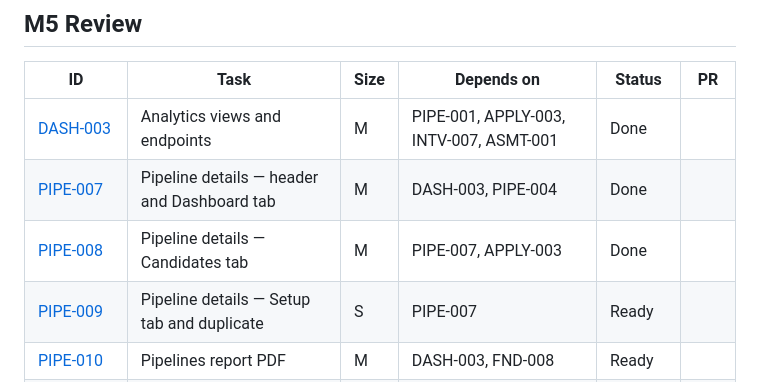
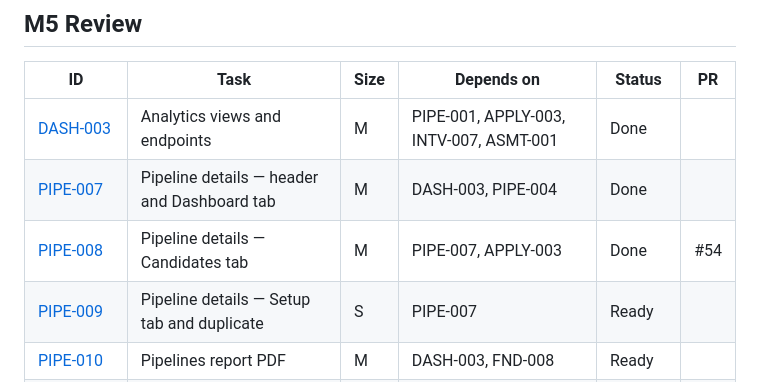
Before and after one commit to Darwinsuuu/FastHyr-v2.0, a Markdown page: docs/tasks/BOARD.md, the part around the change. GitHub-like rendering.

Commit message:
docs(pipe-008): Link PR #54 on the board
What: PR number on BOARD.md and in the task log.
Why: the board records each task's PR.
Task: PIPE-008

```diff
--- a/docs/tasks/BOARD.md
+++ b/docs/tasks/BOARD.md
@@ -104,7 +104,7 @@ Statuses: `Backlog` · `Ready` · `In progress` · `In review` · `Blocked` · `
 |---|---|---|---|---|---|
 | [DASH-003](DASH/DASH-003-analytics-views-and-endpoints.md) | Analytics views and endpoints | M | PIPE-001, APPLY-003, INTV-007, ASMT-001 | Done | |
 | [PIPE-007](PIPE/PIPE-007-pipeline-details-header-and-dashboard-tab.md) | Pipeline details — header and Dashboard tab | M | DASH-003, PIPE-004 | Done | |
-| [PIPE-008](PIPE/PIPE-008-pipeline-details-candidates-tab.md) | Pipeline details — Candidates tab | M | PIPE-007, APPLY-003 | Done | |
+| [PIPE-008](PIPE/PIPE-008-pipeline-details-candidates-tab.md) | Pipeline details — Candidates tab | M | PIPE-007, APPLY-003 | Done | #54 |
 | [PIPE-009](PIPE/PIPE-009-pipeline-details-setup-tab-and-duplicate.md) | Pipeline details — Setup tab and duplicate | S | PIPE-007 | Ready | |
 | [PIPE-010](PIPE/PIPE-010-pipelines-report-pdf.md) | Pipelines report PDF | M | DASH-003, FND-008 | Ready | |
 | [SCREEN-004](SCREEN/SCREEN-004-unreadable-resumes-and-manual-invite.md) | Unreadable résumés and manual invite | S | SCREEN-003, PIPE-008 | Ready | |
```
Also changed, not shown: 1 other file.
